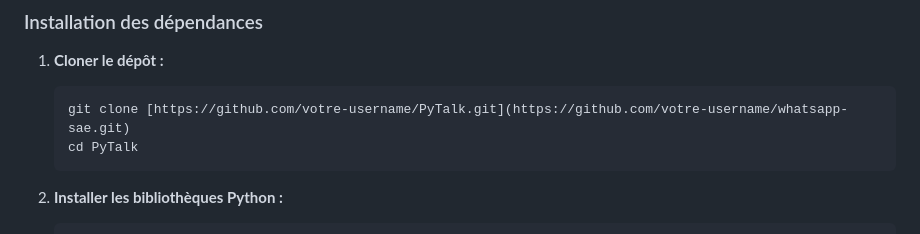
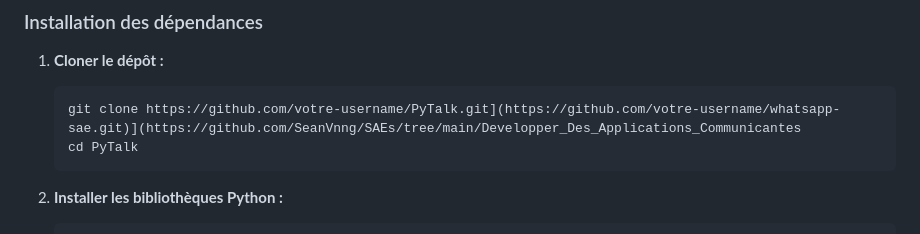
Before and after one commit to SeanVnng/SAEs, a Markdown page: Developper_Des_Applications_Communicantes/README.md, the part around the change. Drawn GitHub-style.

````diff
--- a/Developper_Des_Applications_Communicantes/README.md
+++ b/Developper_Des_Applications_Communicantes/README.md
@@ -72,7 +72,7 @@ Le projet utilise une architecture hybride pour optimiser les performances :
 
 1.  **Cloner le dépôt :**
     ```bash
-    git clone [https://github.com/votre-username/PyTalk.git](https://github.com/votre-username/whatsapp-sae.git)
+    git clone https://github.com/votre-username/PyTalk.git](https://github.com/votre-username/whatsapp-sae.git)](https://github.com/SeanVnng/SAEs/tree/main/Developper_Des_Applications_Communicantes
     cd PyTalk
     ```
 
````
